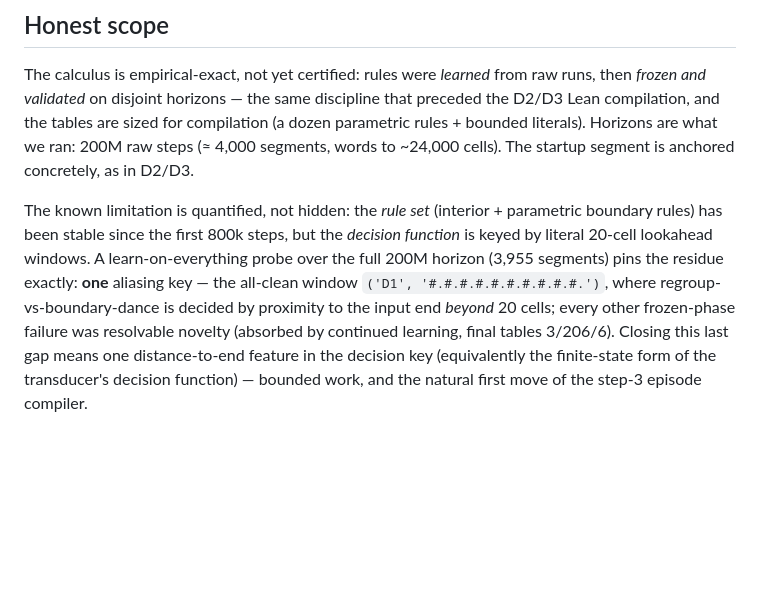
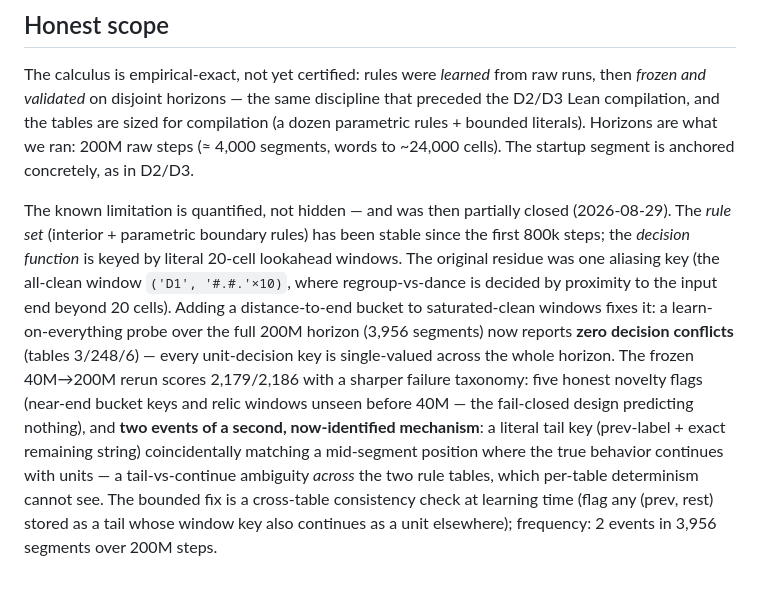
Before and after one commit to Enan456/bbchallenge-proofs, a Markdown page: docs/results/2026-08-27-dossier5-trisection-calculus.md, the part around the change. GitHub-like rendering; blank space fills up the shorter version.

Commit message:
feat(bb6): d5 decision function fully deterministic on 200M (0 conflicts)
Distance-bucket key verified at scale: learn-all 3,956 segments, zero
unit-decision conflicts (was 1). Frozen 40M->200M: 2,179/2,186 —
5 honest novelty flags + 2 events of a newly identified tail-vs-
continue cross-table ambiguity (mechanism documented, bounded fix
specified).

Co-Authored-By: Claude Fable 5 <noreply@anthropic.com>

```diff
--- a/docs/results/2026-08-27-dossier5-trisection-calculus.md
+++ b/docs/results/2026-08-27-dossier5-trisection-calculus.md
@@ -151,17 +151,25 @@ parametric rules + bounded literals). Horizons are what we ran:
 200M raw steps (≈ 4,000 segments, words to ~24,000 cells). The
 startup segment is anchored concretely, as in D2/D3.
 
-The known limitation is quantified, not hidden: the *rule set*
-(interior + parametric boundary rules) has been stable since the
-first 800k steps, but the *decision function* is keyed by literal
-20-cell lookahead windows. A learn-on-everything probe over the
-full 200M horizon (3,955 segments) pins the residue exactly:
-**one** aliasing key — the all-clean window
-`('D1', '#.#.#.#.#.#.#.#.#.#.')`, where regroup-vs-boundary-dance
-is decided by proximity to the input end *beyond* 20 cells; every
-other frozen-phase failure was resolvable novelty (absorbed by
-continued learning, final tables 3/206/6). Closing this last gap
-means one distance-to-end feature in the decision key (equivalently
-the finite-state form of the transducer's decision function) —
-bounded work, and the natural first move of the step-3 episode
-compiler.
+The known limitation is quantified, not hidden — and was then
+partially closed (2026-08-29). The *rule set* (interior + parametric
+boundary rules) has been stable since the first 800k steps; the
+*decision function* is keyed by literal 20-cell lookahead windows.
+The original residue was one aliasing key (the all-clean window
+`('D1', '#.#.'×10)`, where regroup-vs-dance is decided by proximity
+to the input end beyond 20 cells). Adding a distance-to-end bucket
+to saturated-clean windows fixes it: a learn-on-everything probe
+over the full 200M horizon (3,956 segments) now reports **zero
+decision conflicts** (tables 3/248/6) — every unit-decision key is
+single-valued across the whole horizon. The frozen 40M→200M rerun
+scores 2,179/2,186 with a sharper failure taxonomy: five honest
+novelty flags (near-end bucket keys and relic windows unseen before
+40M — the fail-closed design predicting nothing), and **two events
+of a second, now-identified mechanism**: a literal tail key
+(prev-label + exact remaining string) coincidentally matching a
+mid-segment position where the true behavior continues with units —
+a tail-vs-continue ambiguity *across* the two rule tables, which
+per-table determinism cannot see. The bounded fix is a cross-table
+consistency check at learning time (flag any (prev, rest) stored as
+a tail whose window key also continues as a unit elsewhere);
+frequency: 2 events in 3,956 segments over 200M steps.
```
